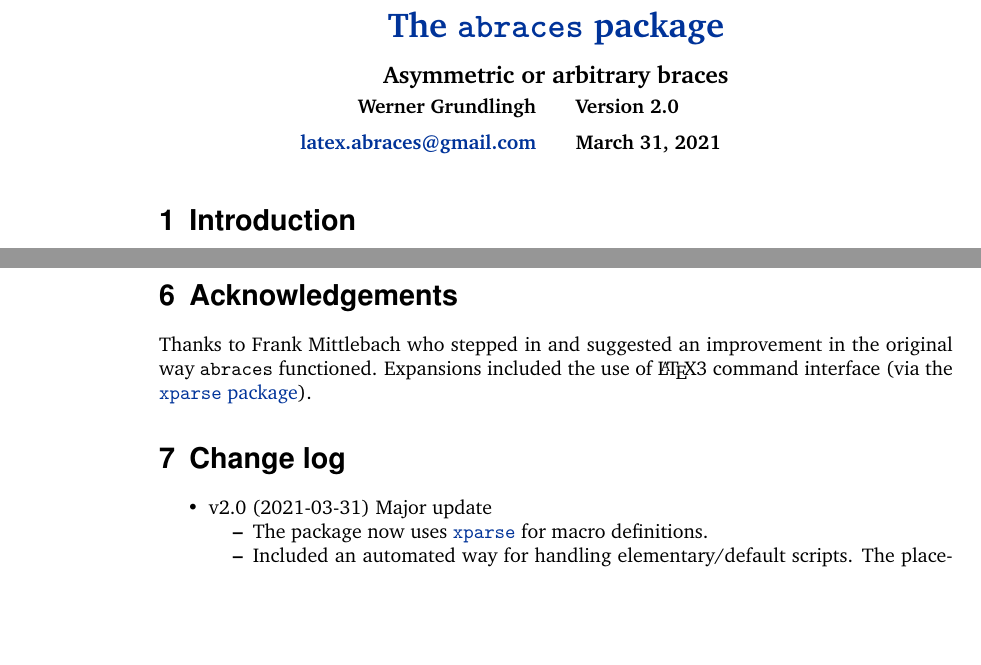
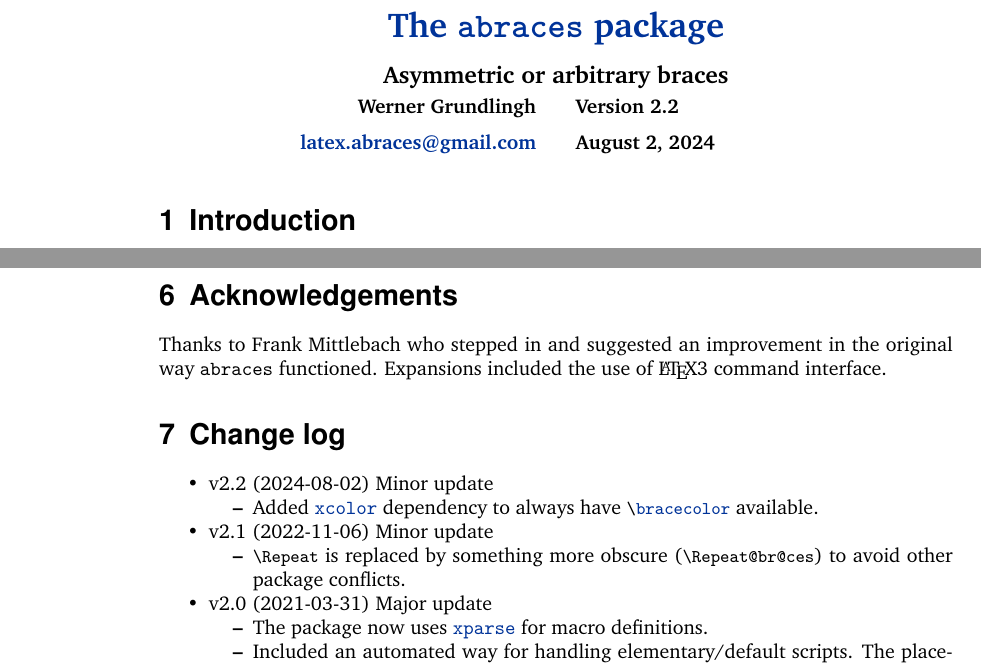
Before and after one commit to wgrundlingh/abraces, a LaTeX document (abraces-doc.tex, which reads abraces.sty): two parts of pages 1 and 5 of 5, joined at a grey line, cut so that both start at the same text, the shorter picture padded with empty space. Compiled offline with pdfLaTeX.

Commit message:
Added xcolor dependency

```diff
--- a/abraces-doc.tex
+++ b/abraces-doc.tex
@@ -7,7 +7,7 @@
 \usepackage{booktabs,shortvrb,amsmath,xfp}
 \MakeShortVerb{\|}
 
-\rcsid{$Id: abraces.tex,v 2.0 2021/03/31 00:00:00 wgrundlingh stable $}
+\rcsid{$Id: abraces.tex,v 2.2 2024/08/02 00:00:00 wgrundlingh stable $}
 %\setcounter{secnumdepth}{2}
 %\setcounter{tocdepth}{4}
 
@@ -305,11 +305,25 @@ This material is released under and subject to the \href{https://latex-project.o
 
 \section{Acknowledgements}
 
-Thanks to Frank Mittlebach who stepped in and suggested an improvement in the original way \sty{abraces} functioned. Expansions included the use of \LaTeX3 command interface (via the \href{http://ctan.org/pkg/xparse}{\sty{xparse} package}).
+Thanks to Frank Mittlebach who stepped in and suggested an improvement in the original way \sty{abraces} functioned. Expansions included the use of \LaTeX3 command interface.
 
 \section{Change log}
 
 \begin{itemize}
+  \item v2.2 (2024-08-02) Minor update
+
+  \begin{itemize}
+    \item
+    Added \href{http://ctan.org/pkg/xcolor}{\sty{xcolor}} dependency to always have \lstinline|\bracecolor| available.
+  \end{itemize}
+
+  \item v2.1 (2022-11-06) Minor update
+
+  \begin{itemize}
+    \item
+    \lstinline|\Repeat| is replaced by something more obscure (\lstinline|\Repeat@br@ces|) to avoid other package conflicts.
+  \end{itemize}
+
   \item v2.0 (2021-03-31) Major update
 
   \begin{itemize}
--- a/abraces.sty
+++ b/abraces.sty
@@ -16,9 +16,12 @@
 % This work consists of the file abraces.sty.
 
 \ProvidesPackage{abraces}% http://ctan.org/pkg/abraces
-  [2022/11/06 v2.1 Arbitrary and asymmetric braces]
+  [2024/08/02 v2.2 Arbitrary and asymmetric braces]
 
+% xparse definitions now form part of the LaTeX core. However, keeping this in for those using older versions.
 \RequirePackage{xparse}
+% Since abraces defines \bracecolor, add xcolor as dependency
+\RequirePackage{xcolor}
 
 \newif\if@overload
 \DeclareOption{overload}{\@overloadtrue}
```
Also changed, not shown: abraces-doc.pdf, abraces-doc.tex (2 more changed lines), abraces.sty (4 more changed lines).
